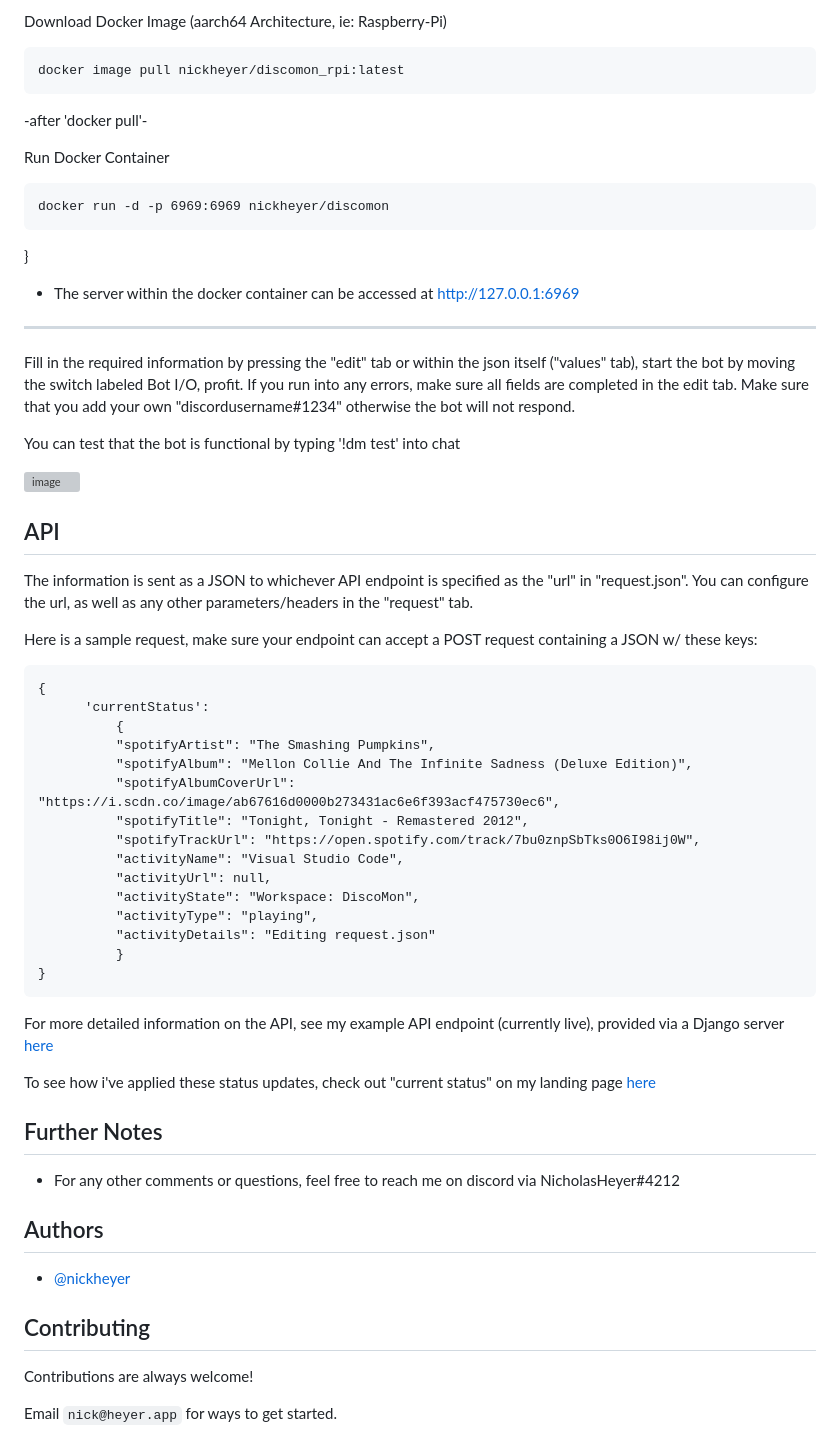
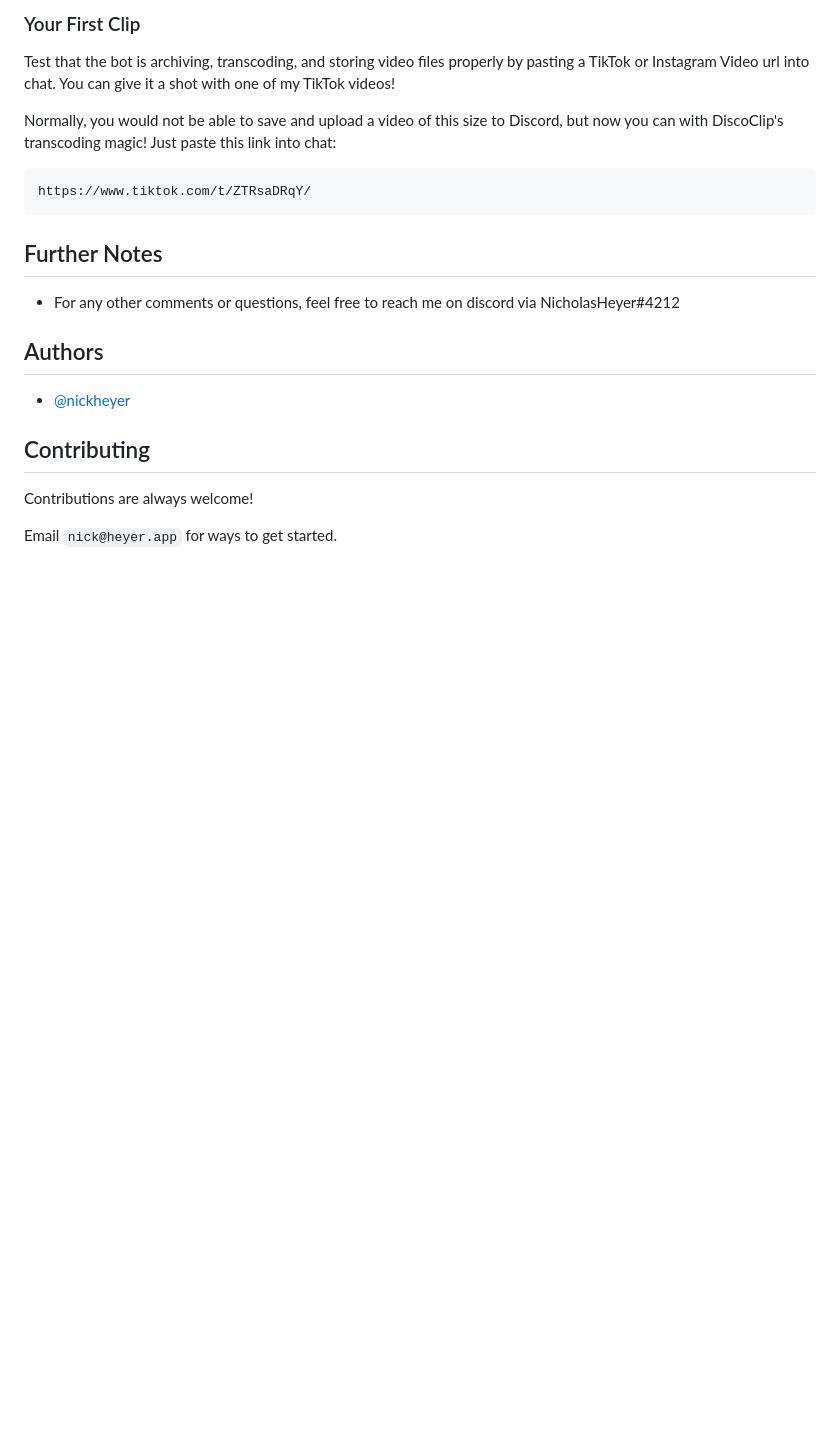
Before and after one commit to nickheyer/DiscoClip, a Markdown page: README.md, the part around one of its changes. GitHub-like rendering; blank space fills up the shorter version; grey boxes are pictures that could not be loaded.

````diff
--- a/README.md
+++ b/README.md
@@ -23,55 +71,13 @@ docker image pull nickheyer/discomon:latest
 ```
 
-Download Docker Image (aarch64 Architecture, ie: Raspberry-Pi)
+### Your First Clip
+Test that the bot is archiving, transcoding, and storing video files properly by pasting a TikTok or Instagram Video url into chat. You can give it a shot with one of my TikTok videos!
+
+Normally, you would not be able to save and upload a video of this size to Discord, but now you can with DiscoClip's transcoding magic! Just paste this link into chat:
+
 ```
-docker image pull nickheyer/discomon_rpi:latest
+https://www.tiktok.com/t/ZTRsaDRqY/
 ```
-
--after 'docker pull'-
-
-Run Docker Container
-```
-docker run -d -p 6969:6969 nickheyer/discomon
-```
-
-}
-
-- The server within the docker container can be accessed at [http://127.0.0.1:6969](http://127.0.0.1:6969)
-<hr />
-
-
-
-Fill in the required information by pressing the "edit" tab or within the json itself ("values" tab), start the bot by moving the switch labeled Bot I/O, profit. If you run into any errors, make sure all fields are completed in the edit tab. Make sure that you add your own "discordusername#1234" otherwise the bot will not respond.
-
-You can test that the bot is functional by typing '!dm test' into chat
-
-![image](https://user-images.githubusercontent.com/60236014/193970329-f0b0a50f-9b88-4e0f-adfb-d136ddbbbd48.png)
-
-## API
-
-The information is sent as a JSON to whichever API endpoint is specified as the "url" in "request.json". You can configure the url, as well as any other parameters/headers in the "request" tab.
-
-Here is a sample request, make sure your endpoint can accept a POST request containing a JSON w/ these keys:
-```
-{
-      'currentStatus':
-          {
-          "spotifyArtist": "The Smashing Pumpkins",
-          "spotifyAlbum": "Mellon Collie And The Infinite Sadness (Deluxe Edition)",
-          "spotifyAlbumCoverUrl": "https://i.scdn.co/image/ab67616d0000b273431ac6e6f393acf475730ec6",
-          "spotifyTitle": "Tonight, Tonight - Remastered 2012",
-          "spotifyTrackUrl": "https://open.spotify.com/track/7bu0znpSbTks0O6I98ij0W",
-          "activityName": "Visual Studio Code",
-          "activityUrl": null,
-          "activityState": "Workspace: DiscoMon",
-          "activityType": "playing",
-          "activityDetails": "Editing request.json"
-          }
-}
-```
-For more detailed information on the API, see my example API endpoint (currently live), provided via a Django server [here](https://heyer.app/miscapi/statusevent/)
-
-To see how i've applied these status updates, check out "current status" on my landing page [here](https://heyer.app)
 
 
 ## Further Notes
````
Also changed, not shown: other parts of README.md (+55 -7 lines).
